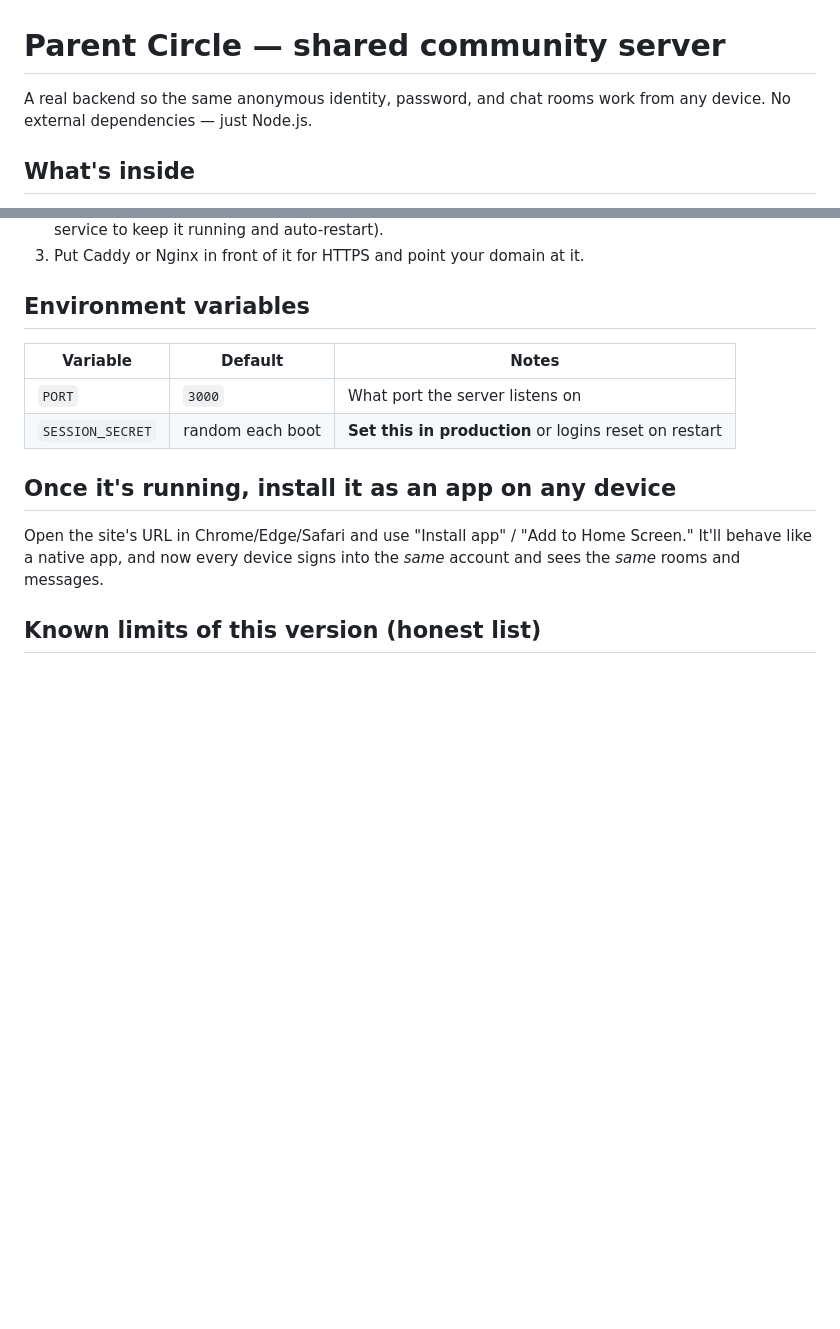
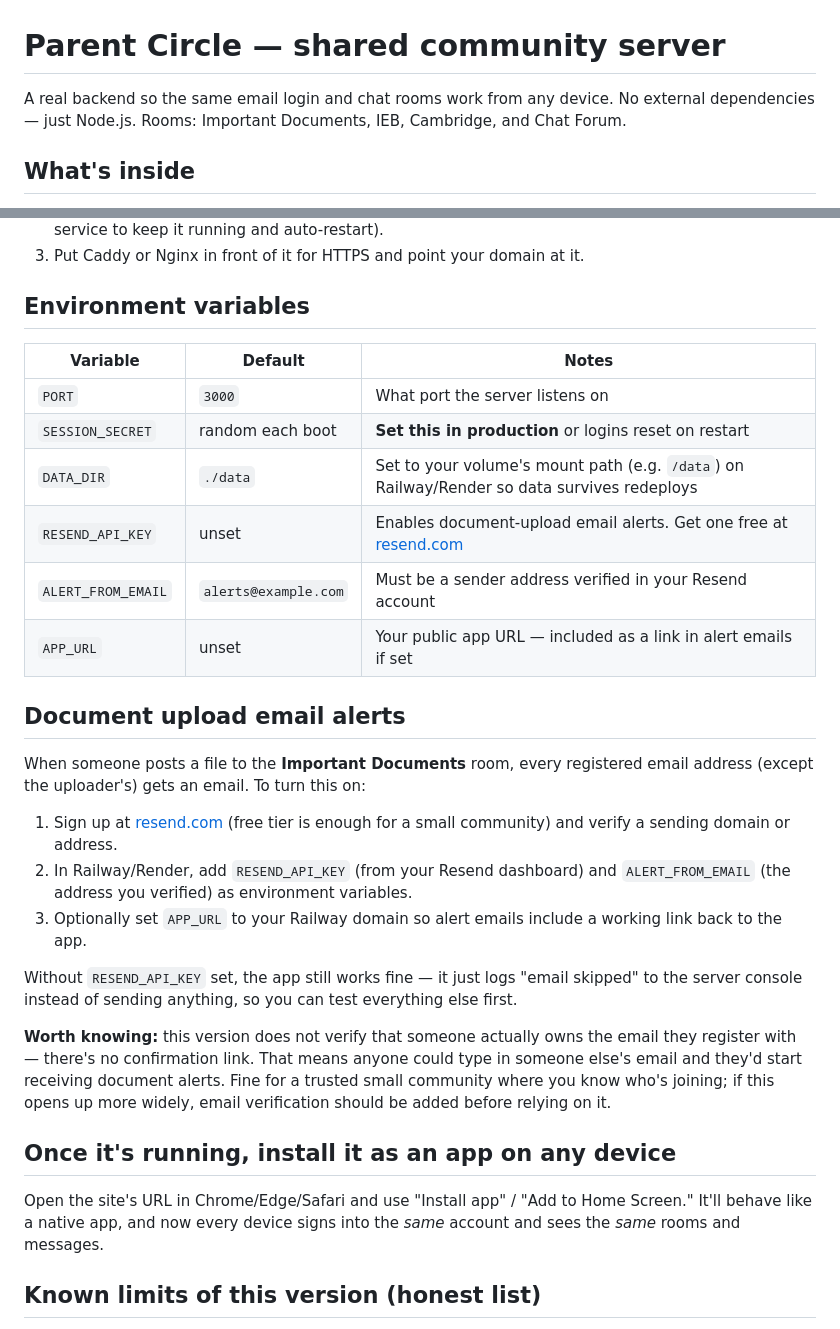
Before and after one commit to Swakopmunders/Parents-Circle, a Markdown page: README.md, 2 parts joined by grey strips. Drawn GitHub-style; blank space fills up the shorter version.

```diff
--- a/README.md
+++ b/README.md
@@ -1,7 +1,8 @@
 # Parent Circle — shared community server
 
-A real backend so the same anonymous identity, password, and chat rooms work
-from any device. No external dependencies — just Node.js.
+A real backend so the same email login and chat rooms work from any device.
+No external dependencies — just Node.js. Rooms: Important Documents, IEB,
+Cambridge, and Chat Forum.
 
 ## What's inside
 
@@ -60,10 +61,38 @@ straightforward options, roughly easiest first:
 
 ## Environment variables
 
-| Variable         | Default          | Notes                                             |
-|-------------------|-----------------|----------------------------------------------------|
-| `PORT`            | `3000`           | What port the server listens on                    |
-| `SESSION_SECRET`  | random each boot | **Set this in production** or logins reset on restart |
+| Variable           | Default          | Notes                                             |
+|--------------------|------------------|----------------------------------------------------|
+| `PORT`              | `3000`           | What port the server listens on                    |
+| `SESSION_SECRET`    | random each boot | **Set this in production** or logins reset on restart |
+| `DATA_DIR`          | `./data`         | Set to your volume's mount path (e.g. `/data`) on Railway/Render so data survives redeploys |
+| `RESEND_API_KEY`    | unset            | Enables document-upload email alerts. Get one free at [resend.com](https://resend.com) |
+| `ALERT_FROM_EMAIL`  | `alerts@example.com` | Must be a sender address verified in your Resend account |
+| `APP_URL`           | unset            | Your public app URL — included as a link in alert emails if set |
+
+## Document upload email alerts
+
+When someone posts a file to the **Important Documents** room, every
+registered email address (except the uploader's) gets an email. To turn
+this on:
+
+1. Sign up at [resend.com](https://resend.com) (free tier is enough for a
+   small community) and verify a sending domain or address.
+2. In Railway/Render, add `RESEND_API_KEY` (from your Resend dashboard) and
+   `ALERT_FROM_EMAIL` (the address you verified) as environment variables.
+3. Optionally set `APP_URL` to your Railway domain so alert emails include a
+   working link back to the app.
+
+Without `RESEND_API_KEY` set, the app still works fine — it just logs
+"email skipped" to the server console instead of sending anything, so you
+can test everything else first.
+
+**Worth knowing:** this version does not verify that someone actually owns
+the email they register with — there's no confirmation link. That means
+anyone could type in someone else's email and they'd start receiving
+document alerts. Fine for a trusted small community where you know who's
+joining; if this opens up more widely, email verification should be added
+before relying on it.
 
 ## Once it's running, install it as an app on any device
 
```
